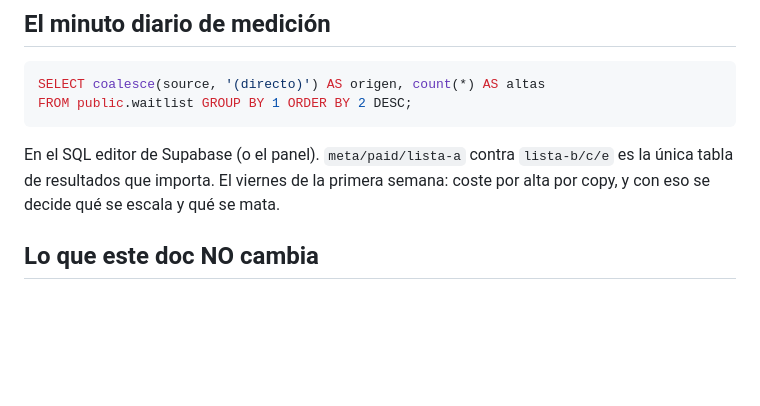
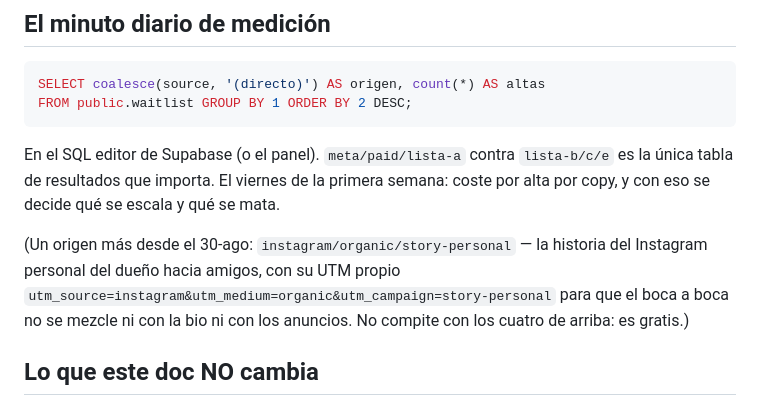
Before and after one commit to marcgodinezmartinez-gif/nomad-marketing, a Markdown page: docs/INSTAGRAM-ARRANQUE.md, the part around the change. GitHub-like rendering; blank space fills up the shorter version.

```diff
--- a/docs/INSTAGRAM-ARRANQUE.md
+++ b/docs/INSTAGRAM-ARRANQUE.md
@@ -99,6 +99,12 @@ En el SQL editor de Supabase (o el panel). `meta/paid/lista-a` contra `lista-b/c
 única tabla de resultados que importa. El viernes de la primera semana: coste por alta por
 copy, y con eso se decide qué se escala y qué se mata.
 
+(Un origen más desde el 30-ago: `instagram/organic/story-personal` — la historia del
+Instagram personal del dueño hacia amigos, con su UTM propio
+`utm_source=instagram&utm_medium=organic&utm_campaign=story-personal` para que el boca a
+boca no se mezcle ni con la bio ni con los anuncios. No compite con los cuatro de arriba:
+es gratis.)
+
 ## Lo que este doc NO cambia
 
 El plan de septiembre sigue siendo el de `LANZAMIENTO-PUBLICIDAD.md`: **el canal que se
```
Also changed, not shown: docs/PLAN-INSTAGRAM.md (+4 -2 lines).
